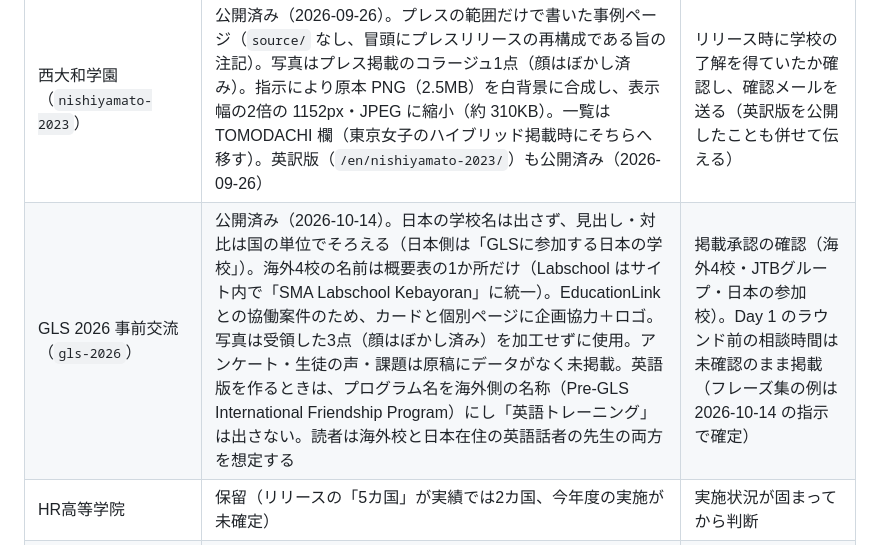
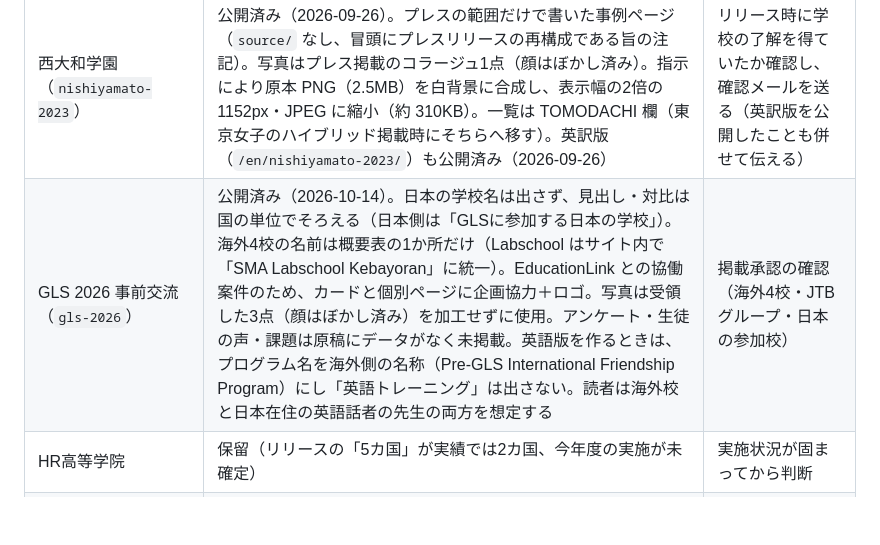
Before and after one commit to airpangaea/airpangaea-case, a Markdown page: CLAUDE.md, the part around the change. Rendered like a GitHub page; blank space fills up the shorter version.

Commit message:
CLAUDE.md：GLS 2026 の未確認事項の記載を削除
Co-Authored-By: Claude Sonnet 5.5 <noreply@anthropic.com>

```diff
--- a/CLAUDE.md
+++ b/CLAUDE.md
@@ -65,7 +65,7 @@
 | 徳島北（`tokushima-kita-2025`） | 公開済み（2026-09-15）。英訳版（`/en/tokushima-kita-2025/`）も県教委・学校の承認を得て公開済み（2026-09-30）。事業名の英訳は県教委の指摘で “Tokushima Glocal Leader Development” Program とし、正式な日本語名をカッコ書きで添える（World は使わない） | 英語の一覧（`/en/`）を作り、Wix 英語版 `/case` を引退させる |
 | 東京女子 | 未着手。原稿は既存ページの型に合わないが、型は障害にしない | 学校へ掲載許諾を打診 |
 | 西大和学園（`nishiyamato-2023`） | 公開済み（2026-09-26）。プレスの範囲だけで書いた事例ページ（`source/` なし、冒頭にプレスリリースの再構成である旨の注記）。写真はプレス掲載のコラージュ1点（顔はぼかし済み）。指示により原本 PNG（2.5MB）を白背景に合成し、表示幅の2倍の 1152px・JPEG に縮小（約 310KB）。一覧は TOMODACHI 欄（東京女子のハイブリッド掲載時にそちらへ移す）。英訳版（`/en/nishiyamato-2023/`）も公開済み（2026-09-26） | リリース時に学校の了解を得ていたか確認し、確認メールを送る（英訳版を公開したことも併せて伝える） |
-| GLS 2026 事前交流（`gls-2026`） | 公開済み（2026-10-14）。日本の学校名は出さず、見出し・対比は国の単位でそろえる（日本側は「GLSに参加する日本の学校」）。海外4校の名前は概要表の1か所だけ（Labschool はサイト内で「SMA Labschool Kebayoran」に統一）。EducationLink との協働案件のため、カードと個別ページに企画協力＋ロゴ。写真は受領した3点（顔はぼかし済み）を加工せずに使用。アンケート・生徒の声・課題は原稿にデータがなく未掲載。英語版を作るときは、プログラム名を海外側の名称（Pre-GLS International Friendship Program）にし「英語トレーニング」は出さない。読者は海外校と日本在住の英語話者の先生の両方を想定する | 掲載承認の確認（海外4校・JTBグループ・日本の参加校）。Day 1 のラウンド前の相談時間は未確認のまま掲載（フレーズ集の例は 2026-10-14 の指示で確定） |
+| GLS 2026 事前交流（`gls-2026`） | 公開済み（2026-10-14）。日本の学校名は出さず、見出し・対比は国の単位でそろえる（日本側は「GLSに参加する日本の学校」）。海外4校の名前は概要表の1か所だけ（Labschool はサイト内で「SMA Labschool Kebayoran」に統一）。EducationLink との協働案件のため、カードと個別ページに企画協力＋ロゴ。写真は受領した3点（顔はぼかし済み）を加工せずに使用。アンケート・生徒の声・課題は原稿にデータがなく未掲載。英語版を作るときは、プログラム名を海外側の名称（Pre-GLS International Friendship Program）にし「英語トレーニング」は出さない。読者は海外校と日本在住の英語話者の先生の両方を想定する | 掲載承認の確認（海外4校・JTBグループ・日本の参加校） |
 | HR高等学院 | 保留（リリースの「5カ国」が実績では2カ国、今年度の実施が未確定） | 実施状況が固まってから判断 |
 | MOTTAINAI 4本（明星×Padang、成蹊・武蔵×BBS、成蹊×BBS、ECoN×Mapúa） | Wix に掲載のまま。一覧からは外部リンク | 当面そのまま |
 
```
